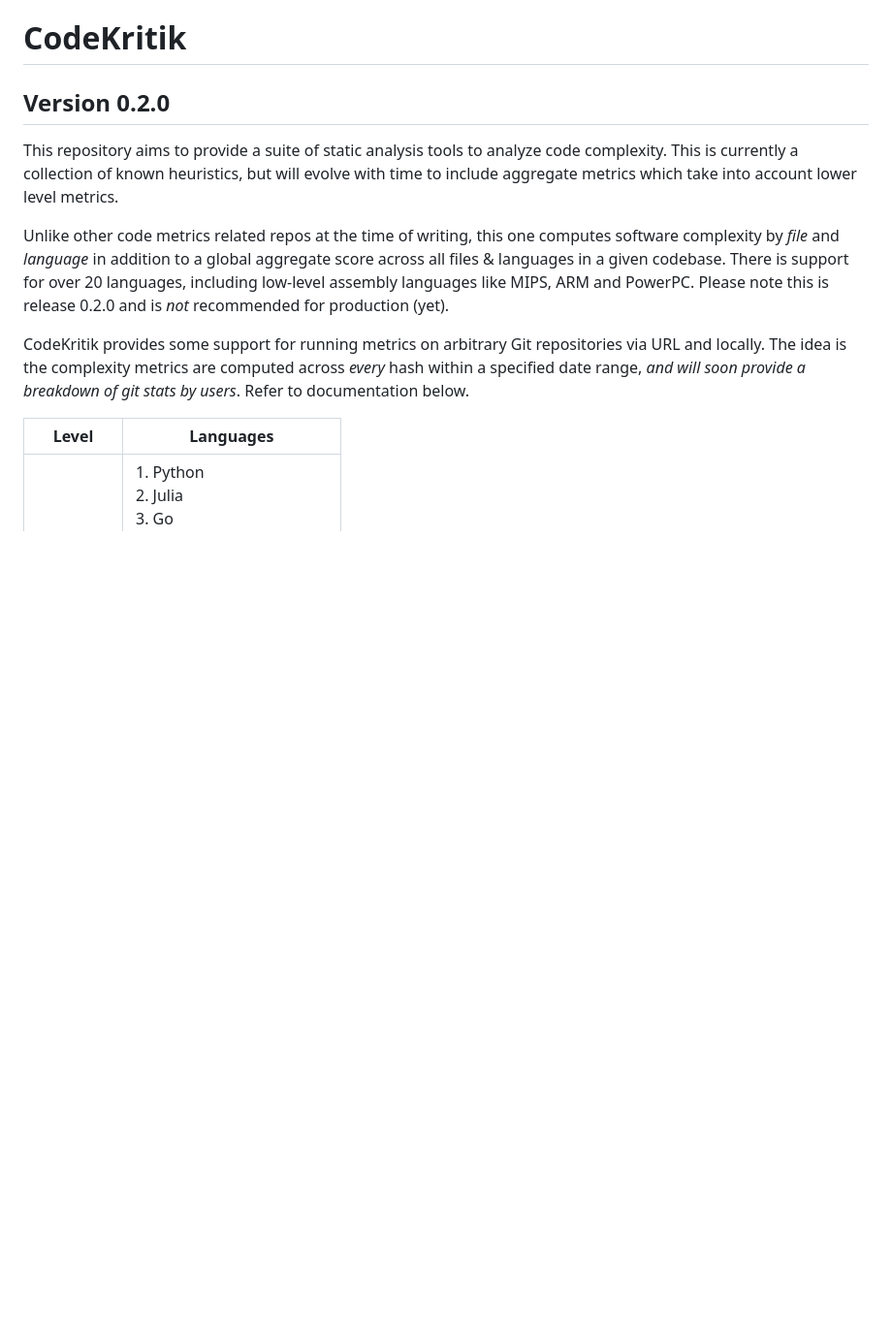
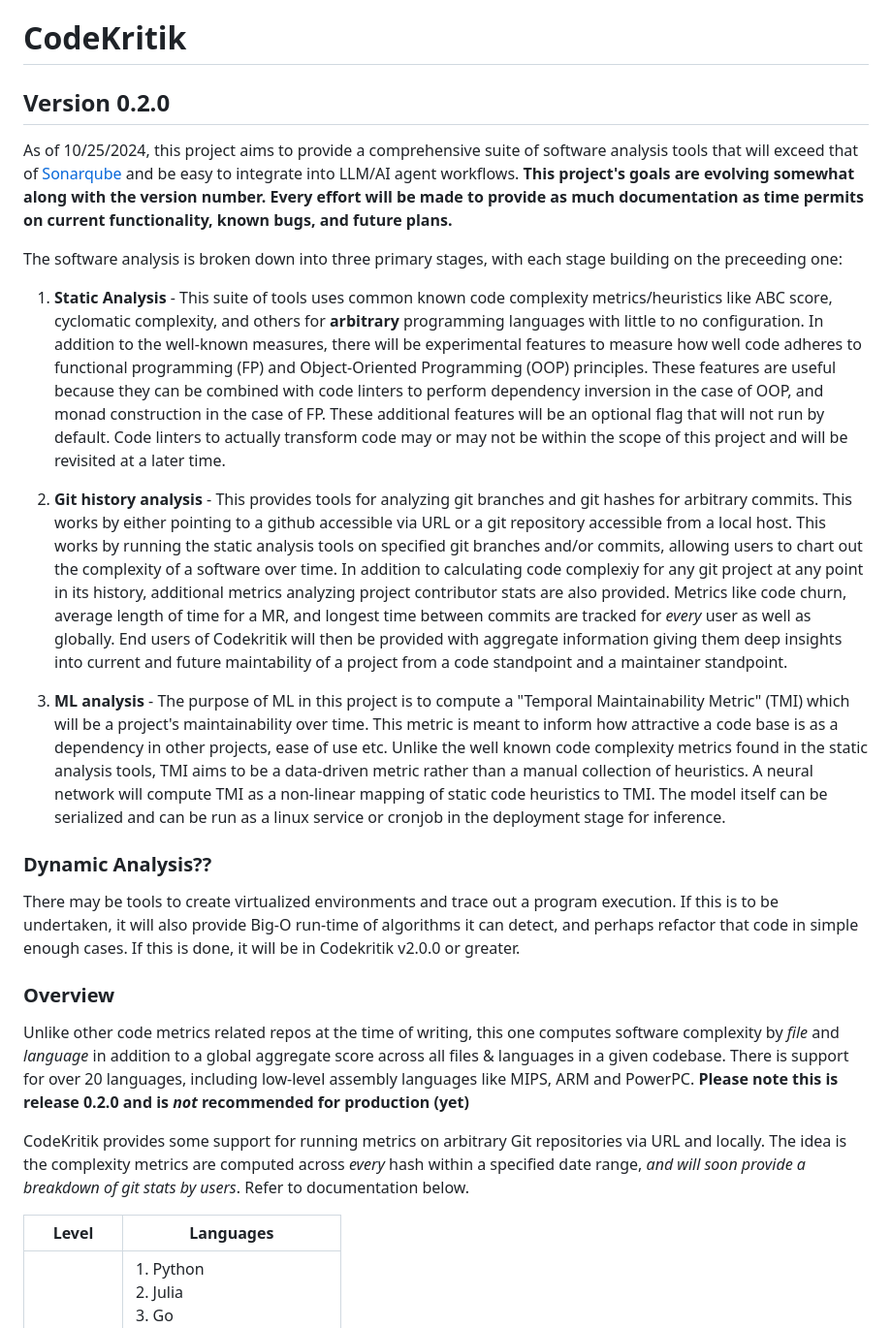
Before and after one commit to Kernel-Dirichlet/codekritik, a Markdown page: README.md, the part around the change. Shown at 97% size. Rendered like a GitHub page; blank space fills up the shorter version.

Commit message:
Update README.md
Update of README to include expanded project scope.

```diff
--- a/README.md
+++ b/README.md
@@ -2,9 +2,26 @@
 
 
 ## Version 0.2.0
-This repository aims to provide a suite of static analysis tools to analyze code complexity. This is currently a collection of known heuristics, but will evolve with time to include aggregate metrics which take into account lower level metrics.
 
-Unlike other code metrics related repos at the time of writing, this one computes software complexity by *file* and *language* in addition to a global aggregate score across all files & languages in a given codebase. There is support for over 20 languages, including low-level assembly languages like MIPS, ARM and PowerPC. Please note this is release 0.2.0 and is *not* recommended for production (yet).
+As of 10/25/2024, this project aims to provide a comprehensive suite of software analysis tools that will exceed that of [Sonarqube](https://www.sonarsource.com/products/sonarqube/) and be easy to integrate into LLM/AI agent workflows. **This project's goals are evolving somewhat along with the version number. Every effort will be made to provide as much documentation as time permits on current functionality, known bugs, and future plans.**
+
+The software analysis is broken down into three primary stages, with each stage building on the preceeding one:
+
+1) **Static Analysis** - This suite of tools uses common known code complexity metrics/heuristics like ABC score, cyclomatic complexity, and others for **arbitrary** programming languages with little to no configuration. In addition to the well-known measures, there will be experimental features to measure how well code adheres to functional programming (FP) and Object-Oriented Programming (OOP) principles. These features are useful because they can be combined with code linters to perform dependency inversion in the case of OOP, and monad construction in the case of FP. These additional features will be an optional flag that will not run by default. Code linters to actually transform code may or may not be within the scope of this project and will be revisited at a later time.
+
+2) **Git history analysis** - This provides tools for analyzing git branches and git hashes for arbitrary commits. This works by either pointing to a github accessible via URL or a git repository accessible from a local host. This works by running the static analysis tools on specified git branches and/or commits, allowing users to chart out the complexity of a software over time. In addition to calculating code complexiy for any git project at any point in its history, additional metrics analyzing project contributor stats are also provided. Metrics like code churn, average length of time for a MR, and longest time between commits are tracked for *every* user as well as globally. End users of Codekritik will then be provided with aggregate information giving them deep insights into current and future maintability of a project from a code standpoint and a maintainer standpoint.
+
+3) **ML analysis** - The purpose of ML in this project is to compute a "Temporal Maintainability Metric" (TMI) which will be a project's maintainability over time. This metric is meant to inform how attractive a code base is as a dependency in other projects, ease of use etc. Unlike the well known code complexity metrics found in the static analysis tools, TMI aims to be a data-driven metric rather than a manual collection of heuristics. A neural network will compute TMI as a non-linear mapping of static code heuristics to TMI. The model itself can be serialized and can be run as a linux service or cronjob in the deployment stage for inference.
+
+
+### Dynamic Analysis?? ###
+
+There may be tools to create virtualized environments and trace out a program execution. If this is to be undertaken, it will also provide Big-O run-time of algorithms it can detect, and perhaps refactor that code in simple enough cases. If this is done, it will be in Codekritik v2.0.0 or greater.
+
+
+### Overview
+
+Unlike other code metrics related repos at the time of writing, this one computes software complexity by *file* and *language* in addition to a global aggregate score across all files & languages in a given codebase. There is support for over 20 languages, including low-level assembly languages like MIPS, ARM and PowerPC. **Please note this is release 0.2.0 and is *not* recommended for production (yet)**
 
 CodeKritik provides some support for running metrics on arbitrary Git repositories via URL and locally. The idea is the complexity metrics are computed across *every* hash within a specified date range, *and will soon provide a breakdown of git stats by users*. Refer to documentation below.
 
```
